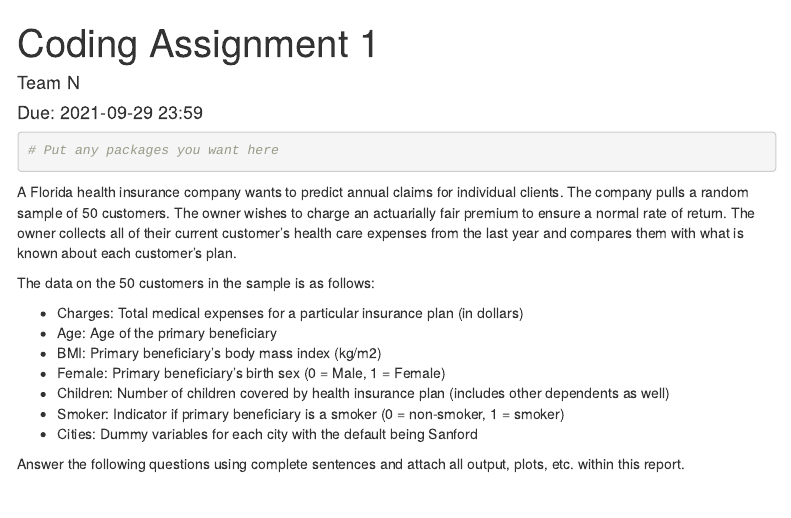
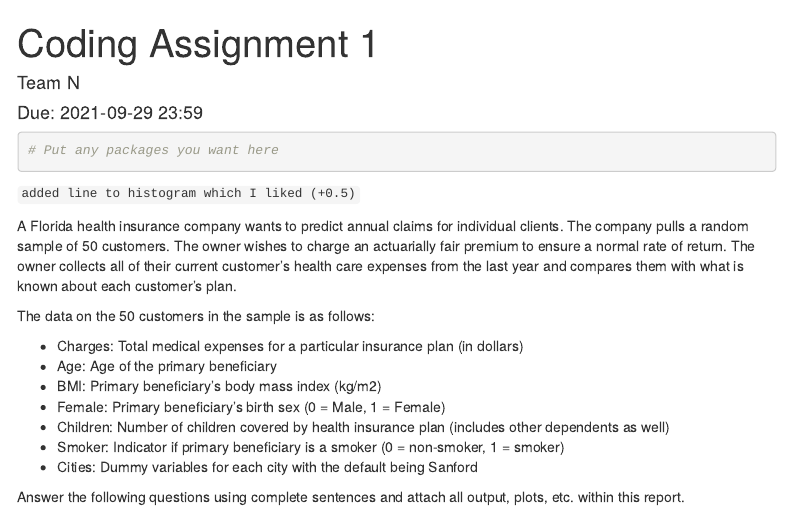
Before and after one commit to ttareen/SEC0126GROUP10, an R Markdown document (CodingAssignment01/CodingAssignment1.Rmd): the page in a window 1100 px wide, from its top. Rendered offline with R 4.5, knitr and Pandoc, with nearby package versions; menus at the side of the page are left out.

Commit message:
Graded Coding Assignment 1

````diff
--- a/CodingAssignment01/CodingAssignment1.Rmd
+++ b/CodingAssignment01/CodingAssignment1.Rmd
@@ -18,6 +18,7 @@ knitr::opts_chunk$set(echo = TRUE)
 
 ```
 
+`added line to histogram which I liked (+0.5)`
 
 A Florida health insurance company wants to predict annual claims for individual clients. The company pulls a random sample of 50 customers. The owner wishes to charge an actuarially fair premium to ensure a normal rate of return. The owner collects all of their current customer’s health care expenses from the last year and compares them with what is known about each customer’s plan.
 
````
